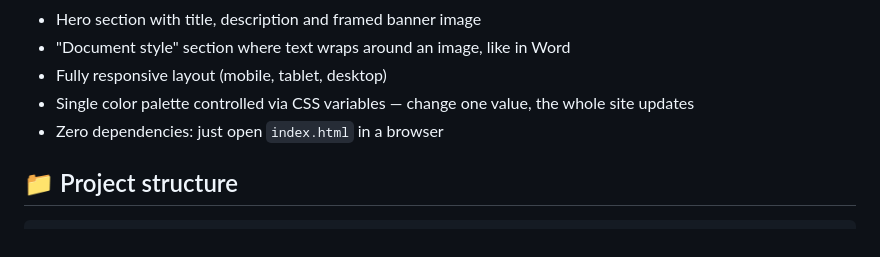
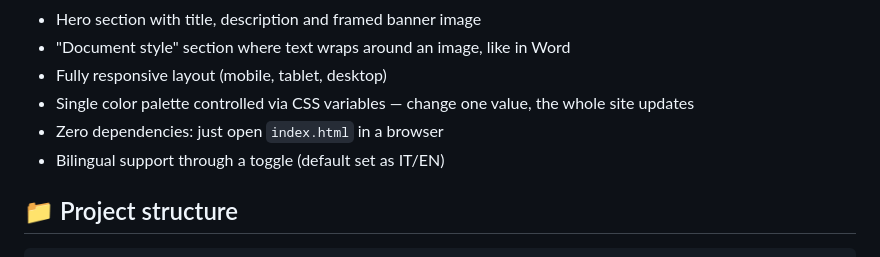
Before and after one commit to frafalone-art/OnePage-Landing-Template, a Markdown page: README.md, the part around the change. Rendered like a GitHub page.

```diff
--- a/README.md
+++ b/README.md
@@ -17,6 +17,7 @@ A clean, single-page website template built with plain HTML, CSS and JavaScript
 - Fully responsive layout (mobile, tablet, desktop)
 - Single color palette controlled via CSS variables — change one value, the whole site updates
 - Zero dependencies: just open `index.html` in a browser
+- Bilingual support through a toggle (default set as IT/EN)
 
 ## 📁 Project structure
 
```
